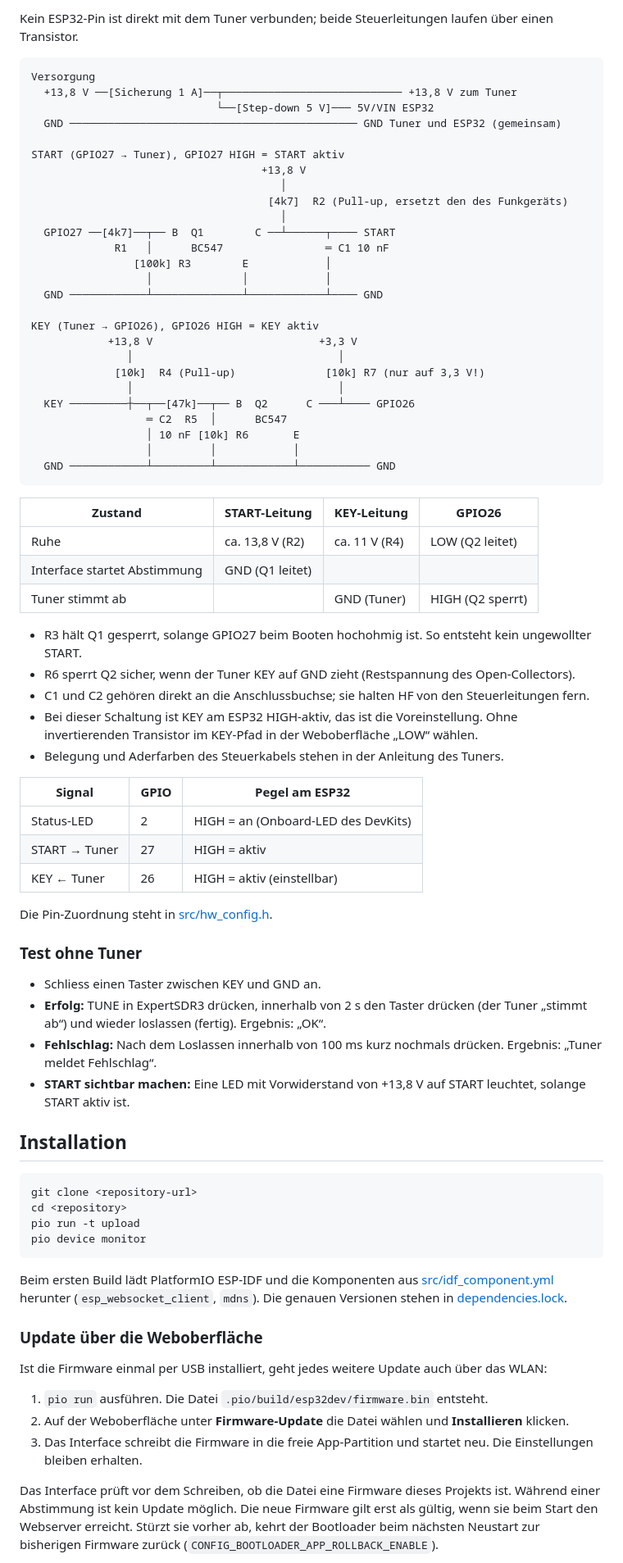
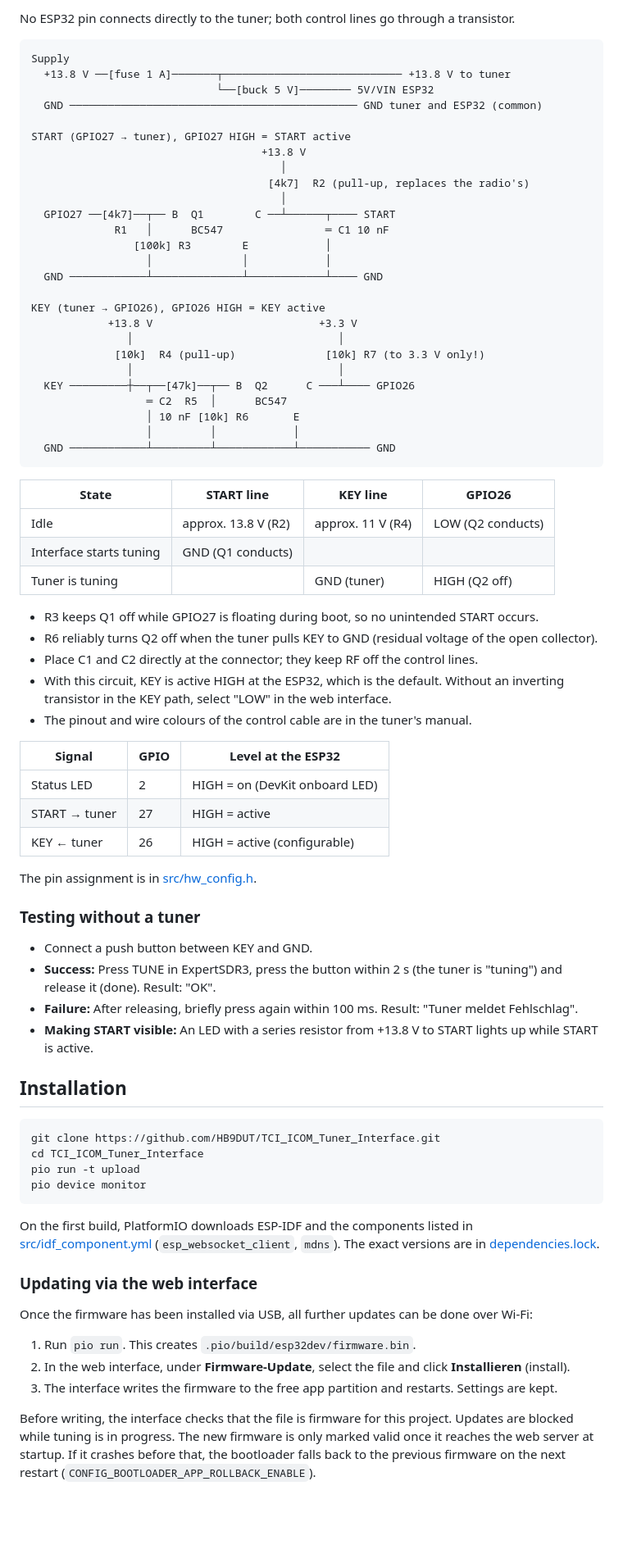
Before and after one commit to HB9DUT/TCI_ICOM_Tuner_Interface, a Markdown page: README.md, the part around one of its changes. Shown at 82% size. GitHub-like rendering; blank space fills up the shorter version.

Commit message:
README auf Englisch übersetzt

````diff
--- a/README.md
+++ b/README.md
@@ -59,16 +61,16 @@ Die Pull-ups auf 13,8 V sitzen beim Original **im Funkgerät**. Das Interface er
 
-Kein ESP32-Pin ist direkt mit dem Tuner verbunden; beide Steuerleitungen laufen über einen Transistor.
+No ESP32 pin connects directly to the tuner; both control lines go through a transistor.
 
 ```
-Versorgung
-  +13,8 V ──[Sicherung 1 A]──┬──────────────────────────── +13,8 V zum Tuner
-                             └──[Step-down 5 V]─── 5V/VIN ESP32
-  GND ───────────────────────────────────────────── GND Tuner und ESP32 (gemeinsam)
+Supply
+  +13.8 V ──[fuse 1 A]───────┬──────────────────────────── +13.8 V to tuner
+                             └──[buck 5 V]──────── 5V/VIN ESP32
+  GND ───────────────────────────────────────────── GND tuner and ESP32 (common)
 
-START (GPIO27 → Tuner), GPIO27 HIGH = START aktiv
-                                    +13,8 V
+START (GPIO27 → tuner), GPIO27 HIGH = START active
+                                    +13.8 V
                                        │
-                                     [4k7]  R2 (Pull-up, ersetzt den des Funkgeräts)
+                                     [4k7]  R2 (pull-up, replaces the radio's)
                                        │
   GPIO27 ──[4k7]──┬── B  Q1        C ──┴──────┬──── START
              R1   │      BC547                ═ C1 10 nF
@@ -76,10 +78,10 @@ START (GPIO27 → Tuner), GPIO27 HIGH = START aktiv
                   │              │            │
   GND ────────────┴──────────────┴────────────┴──── GND
 
-KEY (Tuner → GPIO26), GPIO26 HIGH = KEY aktiv
-            +13,8 V                          +3,3 V
+KEY (tuner → GPIO26), GPIO26 HIGH = KEY active
+            +13.8 V                          +3.3 V
                │                                │
-             [10k]  R4 (Pull-up)              [10k] R7 (nur auf 3,3 V!)
+             [10k]  R4 (pull-up)              [10k] R7 (to 3.3 V only!)
                │                                │
   KEY ─────────┼──┬──[47k]──┬── B  Q2      C ───┴──── GPIO26
                   ═ C2  R5  │      BC547
@@ -88,51 +90,51 @@ KEY (Tuner → GPIO26), GPIO26 HIGH = KEY aktiv
   GND ────────────┴─────────┴────────────┴─────────── GND
 ```
 
-| Zustand | START-Leitung | KEY-Leitung | GPIO26 |
+| State | START line | KEY line | GPIO26 |
 |---|---|---|---|
-| Ruhe | ca. 13,8 V (R2) | ca. 11 V (R4) | LOW (Q2 leitet) |
-| Interface startet Abstimmung | GND (Q1 leitet) | | |
-| Tuner stimmt ab | | GND (Tuner) | HIGH (Q2 sperrt) |
+| Idle | approx. 13.8 V (R2) | approx. 11 V (R4) | LOW (Q2 conducts) |
+| Interface starts tuning | GND (Q1 conducts) | | |
+| Tuner is tuning | | GND (tuner) | HIGH (Q2 off) |
 
-- R3 hält Q1 gesperrt, solange GPIO27 beim Booten hochohmig ist. So entsteht kein ungewollter START.
-- R6 sperrt Q2 sicher, wenn der Tuner KEY auf GND zieht (Restspannung des Open-Collectors).
-- C1 und C2 gehören direkt an die Anschlussbuchse; sie halten HF von den Steuerleitungen fern.
-- Bei dieser Schaltung ist KEY am ESP32 HIGH-aktiv, das ist die Voreinstellung. Ohne invertierenden Transistor im KEY-Pfad in der Weboberfläche „LOW“ wählen.
-- Belegung und Aderfarben des Steuerkabels stehen in der Anleitung des Tuners.
+- R3 keeps Q1 off while GPIO27 is floating during boot, so no unintended START occurs.
+- R6 reliably turns Q2 off when the tuner pulls KEY to GND (residual voltage of the open collector).
+- Place C1 and C2 directly at the connector; they keep RF off the control lines.
+- With this circuit, KEY is active HIGH at the ESP32, which is the default. Without an inverting transistor in the KEY path, select "LOW" in the web interface.
+- The pinout and wire colours of the control cable are in the tuner's manual.
 
-| Signal | GPIO | Pegel am ESP32 |
+| Signal | GPIO | Level at the ESP32 |
 |---|---|---|
-| Status-LED | 2 | HIGH = an (Onboard-LED des DevKits) |
-| START → Tuner | 27 | HIGH = aktiv |
-| KEY ← Tuner | 26 | HIGH = aktiv (einstellbar) |
+| Status LED | 2 | HIGH = on (DevKit onboard LED) |
+| START → tuner | 27 | HIGH = active |
+| KEY ← tuner | 26 | HIGH = active (configurable) |
 
-Die Pin-Zuordnung steht in [src/hw_config.h](src/hw_config.h).
+The pin assignment is in [src/hw_config.h](src/hw_config.h).
 
-### Test ohne Tuner
+### Testing without a tuner
 
-- Schliess einen Taster zwischen KEY und GND an.
-- **Erfolg:** TUNE in ExpertSDR3 drücken, innerhalb von 2 s den Taster drücken (der Tuner „stimmt ab“) und wieder loslassen (fertig). Ergebnis: „OK“.
-- **Fehlschlag:** Nach dem Loslassen innerhalb von 100 ms kurz nochmals drücken. Ergebnis: „Tuner meldet Fehlschlag“.
-- **START sichtbar machen:** Eine LED mit Vorwiderstand von +13,8 V auf START leuchtet, solange START aktiv ist.
+- Connect a push button between KEY and GND.
+- **Success:** Press TUNE in ExpertSDR3, press the button within 2 s (the tuner is "tuning") and release it (done). Result: "OK".
+- **Failure:** After releasing, briefly press again within 100 ms. Result: "Tuner meldet Fehlschlag".
+- **Making START visible:** An LED with a series resistor from +13.8 V to START lights up while START is active.
 
 ## Installation
 
 ```
-git clone <repository-url>
-cd <repository>
+git clone https://github.com/HB9DUT/TCI_ICOM_Tuner_Interface.git
+cd TCI_ICOM_Tuner_Interface
 pio run -t upload
 pio device monitor
 ```
 
-Beim ersten Build lädt PlatformIO ESP-IDF und die Komponenten aus [src/idf_component.yml](src/idf_component.yml) herunter (`esp_websocket_client`, `mdns`). Die genauen Versionen stehen in [dependencies.lock](dependencies.lock).
+On the first build, PlatformIO downloads ESP-IDF and the components listed in [src/idf_component.yml](src/idf_component.yml) (`esp_websocket_client`, `mdns`). The exact versions are in [dependencies.lock](dependencies.lock).
 
-### Update über die Weboberfläche
+### Updating via the web interface
 
-Ist die Firmware einmal per USB installiert, geht jedes weitere Update auch über das WLAN:
+Once the firmware has been installed via USB, all further updates can be done over Wi-Fi:
 
-1. `pio run` ausführen. Die Datei `.pio/build/esp32dev/firmware.bin` entsteht.
-2. Auf der Weboberfläche unter **Firmware-Update** die Datei wählen und **Installieren** klicken.
-3. Das Interface schreibt die Firmware in die freie App-Partition und startet neu. Die Einstellungen bleiben erhalten.
+1. Run `pio run`. This creates `.pio/build/esp32dev/firmware.bin`.
+2. In the web interface, under **Firmware-Update**, select the file and click **Installieren** (install).
+3. The interface writes the firmware to the free app partition and restarts. Settings are kept.
 
-Das Interface prüft vor dem Schreiben, ob die Datei eine Firmware dieses Projekts ist. Während einer Abstimmung ist kein Update möglich. Die neue Firmware gilt erst als gültig, wenn sie beim Start den Webserver erreicht. Stürzt sie vorher ab, kehrt der Bootloader beim nächsten Neustart zur bisherigen Firmware zurück (`CONFIG_BOOTLOADER_APP_ROLLBACK_ENABLE`).
+Before writing, the interface checks that the file is firmware for this project. Updates are blocked while tuning is in progress. The new firmware is only marked valid once it reaches the web server at startup. If it crashes before that, the bootloader falls back to the previous firmware on the next restart (`CONFIG_BOOTLOADER_APP_ROLLBACK_ENABLE`).
 
````
Also changed, not shown: other parts of README.md (+95 -93 lines).
